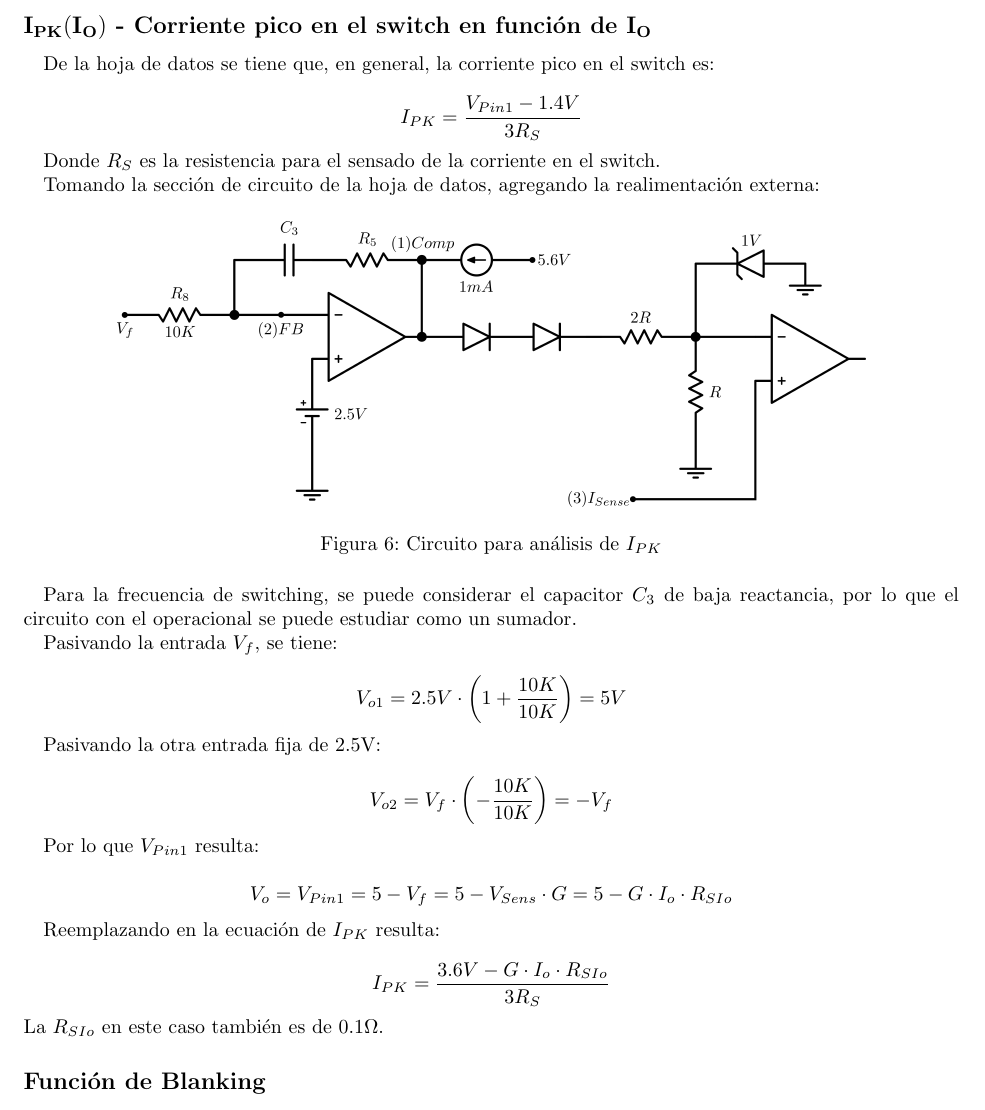
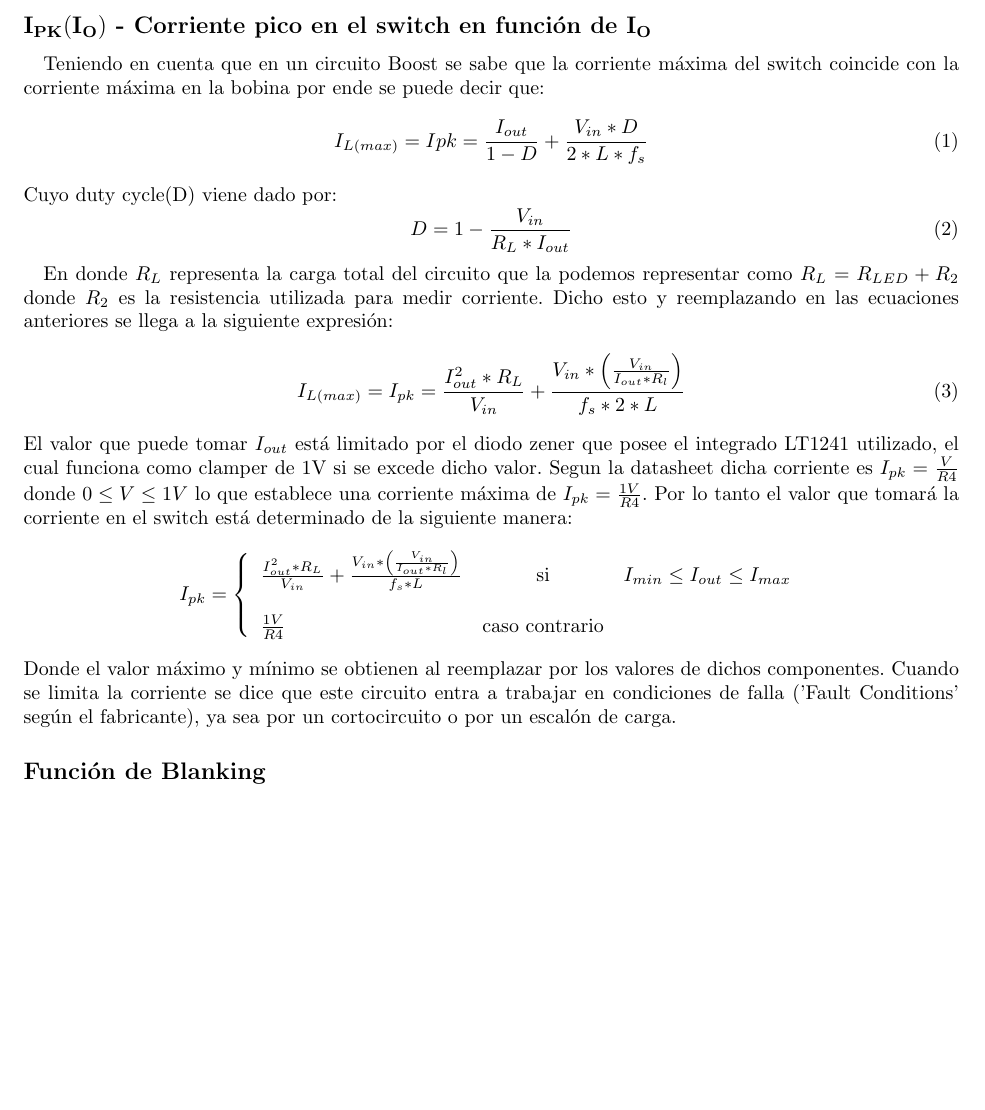
Before and after one commit to mregueira/Electro4, a LaTeX document (TP2/Informe/e4_tp2_ej2.tex): part of page 4 of 5, cut so that both start at the same text, the shorter picture padded with empty space. The pictures show the PDF file TP2/Informe/e4_tp2_ej2.pdf that the author committed with the source.

Commit message:
edited punto 2

```diff
--- a/TP2/Informe/e4_tp2_ej2.tex
+++ b/TP2/Informe/e4_tp2_ej2.tex
@@ -79,83 +79,42 @@ Al producir el escalón de carga (cuando la tensión en el Sw pasa a 0V), como s
 
 En la imagen se muestra que, frente al escalón en la tensión de entrada, un aumento tanto en la tensión de salida como en la corriente (este último con mayor zoom). Para ambos, el porcentaje de aumento es mucho menor que en el caso de escalón de carga, en particular el de la corriente es solamente de un 5\% de su valor nominal. Como la tensión de salida se mantiene casi estable frente a perturbaciones en la entrada, es de esperar que la corriente, por consiguiente, no varíe en mayor proporción.
 
-
+\newpage
 
 \subsection*{$\mathbf{I_{PK}(I_O)}$ - Corriente pico en el switch en función de $\mathbf{I_O}$}
 
-\newpage
+
 Teniendo en cuenta que en un circuito Boost se sabe que la corriente máxima del switch coincide con la corriente máxima en la bobina por ende se puede decir que:
 \begin{equation}
-I_{L(max)}=I{pk}=\frac{I_{out}}{1-D}+\frac{V_{in}*D}{L*f_s}
+I_{L(max)}=I{pk}=\frac{I_{out}}{1-D}+\frac{V_{in}*D}{2*L*f_s}
 \end{equation}
-Cuyo duty cycle(D) viene determinado de la siguiente manera:
+Cuyo duty cycle(D) viene dado por:
 \begin{equation}
 D=1-\frac{V_{in}}{R_L*I_{out}}
 \end{equation}
 
-En donde $R_L$ representa la carga total del circuito que la podemos representar de la siguiente manera$R_L=R_{leds}+R_2$ donde $R_2$ es la resistencia utilizada para medir corriente. Dicho esto y reemplazando en las ecuaciones anteriores se llega a la siguiente expresión:
+En donde $R_L$ representa la carga total del circuito que la podemos representar como $R_L=R_{LED}+R_2$ donde $R_2$ es la resistencia utilizada para medir corriente. Dicho esto y reemplazando en las ecuaciones anteriores se llega a la siguiente expresión:
 \begin{equation}
-I_{L(max)}=I_{pk}=\frac{I_{out}^2*R_L}{V_{in}}+\frac{V_{in}*\left(\frac{V_{in}}{I_{out}*R_l}\right)}{f_s*L}
+I_{L(max)}=I_{pk}=\frac{I_{out}^2*R_L}{V_{in}}+\frac{V_{in}*\left(\frac{V_{in}}{I_{out}*R_l}\right)}{f_s*2*L}
 \end{equation}
-El valor que puede tomar $I_{out}$ está limitado por el diodo zener que posee el integrado L1241 utilizado. Segun la datasheet dicha corriente es $I_{pk}=\frac{V}}{R4} $ donde  $ 0 \leq V \leq 1V$ lo que establece una corriente máxima de $I_{pk}=\frac{1V}{R4}$. Por lo tanto el valor que tomará la corriente en el switch está determinado de la siguiente manera:
-
-$I_{pk}$= \left\{ \begin{array}{lcc}
-             \frac{I_{out}^2*R_L}{V_{in}}+\frac{V_{in}*\left(\frac{V_{in}}{I_{out}*R_l}\right)}{f_s*L} &   si  & $I_{min}\leq I_{out} \leq I_{max}$  \\
-             \\ \frac{1V}{R4} &  caso contrario \\
+El valor que puede tomar $I_{out}$ está limitado por el diodo zener que posee el integrado LT1241 utilizado, el cual funciona como clamper de 1V si se excede dicho valor. Segun la datasheet dicha corriente es $I_{pk}=\frac{V}{R4} $ donde  $ 0 \leq V \leq 1V$ lo que establece una corriente máxima de $I_{pk}=\frac{1V}{R4}$. Por lo tanto el valor que tomará la corriente en el switch está determinado de la siguiente manera:
+\[
+I_{pk}= \left\{ \begin{array}{lcc}
+             \frac{I_{out}^2*R_L}{V_{in}}+\frac{V_{in}*\left(\frac{V_{in}}{I_{out}*R_l}\right)}{f_s*L} &   \textrm{si}  & I_{min}\leq I_{out} \leq I_{max}  \\
+             \\ \frac{1V}{R4} &  \textrm{caso contrario} \\
              \end{array}
    \right.
+\]
+Donde el valor máximo y mínimo se obtienen al reemplazar por los valores de dichos componentes. Cuando se limita la corriente se dice que este circuito entra a trabajar en condiciones de falla ('Fault Conditions' según el fabricante), ya sea por un cortocircuito o por un escalón de carga.
 
-Donde el valor máximo y mínimo se obtienen al reemplazar por los valores de dichos componentes. Cuando se limita la corriente se dice que este circuito entre a trabajar en condiciones de falla ('Fault Conditions' según el fabricante).
-
-\newpage
-
-De la hoja de datos se tiene que, en general, la corriente pico en el switch es:
-
-\[
-I_{PK} = \frac{V_{Pin1} - 1.4V}{3R_S}
-\]
-
-Donde $R_S$ es la resistencia para el sensado de la corriente en el switch.
-
-Tomando la sección de circuito de la hoja de datos, agregando la realimentación externa:
-
-\begin{figure}[H]
-\centering
-\includegraphics[width=0.8\linewidth]{Imagenes/Punto2/IPK-Circuito.png}
-\caption{Circuito para análisis de $I_{PK}$}
-\end{figure}
-
-Para la frecuencia de switching, se puede considerar el capacitor $C_3$ de baja reactancia, por lo que el circuito con el operacional se puede estudiar como un sumador.\par
-Pasivando la entrada $V_{f}$, se tiene:
-
-\[
-V_{o1} = 2.5V \cdot \left(1+ \frac{10K}{10K}\right) = 5V
-\]
-
-Pasivando la otra entrada fija de 2.5V:
-
-\[
-V_{o2} = V_{f} \cdot \left(- \frac{10K}{10K} \right) = -V_{f}
-\]
-
-Por lo que $V_{Pin1}$ resulta:
-
-\[
-V_{o} = V_{Pin1} = 5 - V_{f} = 5 - V_{Sens} \cdot G = 5 - G \cdot I_o \cdot R_{SIo}
-\]
-
-Reemplazando en la ecuación de $I_{PK}$ resulta:
-
-\[
-I_{PK} = \frac{3.6V - G \cdot I_o \cdot R_{SIo}}{3R_S}
-\]
-La $R_{SIo}$ en este caso también es de $0.1\Omega$.
 
 \subsection*{Función de Blanking}
 
 El problema al que responde esta función es sobre el ruido producido en la entrada $I_{Sense}$, debido a los picos de corriente que ocurren en la conmutación del transistor, como la $I_{rr}$ del diodo. Puede provocar una desviación excesiva en el duty del PWM.\par
 La función de blanking (ubicada a la salida del comparador de $I_{Sense}$) lo que hace es retener la salida de dicho comparador cuando el transistor conmuta, durante un breve período de tiempo fijo. De esta forma se previene el inconveniente anterior sobre el PWM. Esta función evita tener que agregar un filtro en la entrada $I_{Sense}$, que provocaría un mayor tiempo de respuesta en la realimentación de corriente.\par
 El tiempo de blanking es función de la tensión en el pin de feedback (Pin 2). Para condiciones normales de operación ($V_{FB} = 2.5V$), el tiempo es de 100nS, y disminuye a cero si se lleva a cero dicha tensión. Esto quiere decir que el tiempo de blanking es mínimo cuando se enciende el circuito y durante un cortocircuito en la salida.
+
+\newpage
 
 \subsection*{Eficiencia de la Fuente}
 Para obtener el rendimiento de la fuente, se calcula la potencia entregada por la fuente y la potencia de salida:
```
Also changed, not shown: TP2/Informe/e4_tp2_ej2.pdf.
